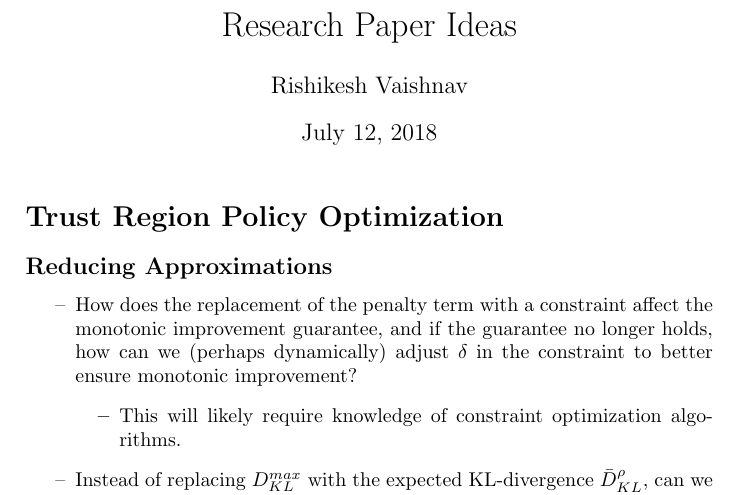
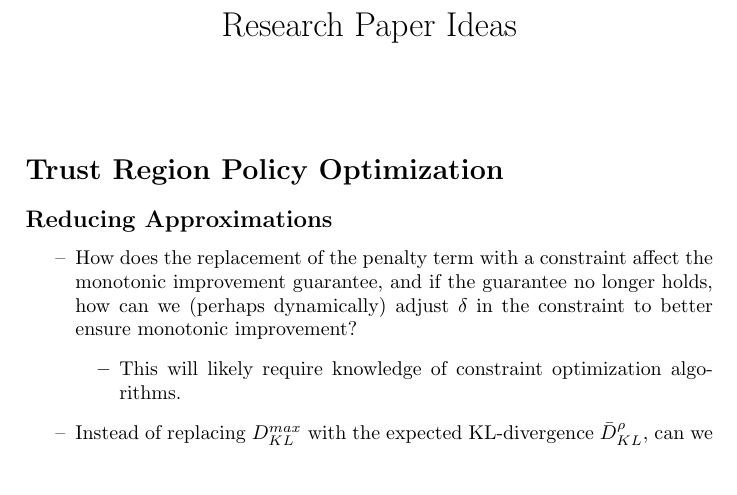
Before and after one commit to rish987/Reinforcement-Learning, a LaTeX document (notes/research_ideas/ideas.tex): part of page 1 of 2, cut so that both start at the same text, the shorter picture padded with empty space. Compiled offline with pdfLaTeX.

Commit message:
Formatting.

```diff
--- a/notes/research_ideas/ideas.tex
+++ b/notes/research_ideas/ideas.tex
@@ -11,7 +11,8 @@
 \pagestyle{empty}
 
 \title{Research Paper Ideas}
-\author{Rishikesh Vaishnav}
+\author{}
+\date{}
 \begin{document}
 \maketitle
 \section*{Trust Region Policy Optimization}
```
Also changed, not shown: notes/research_ideas/ideas.pdf, 1 other file.
